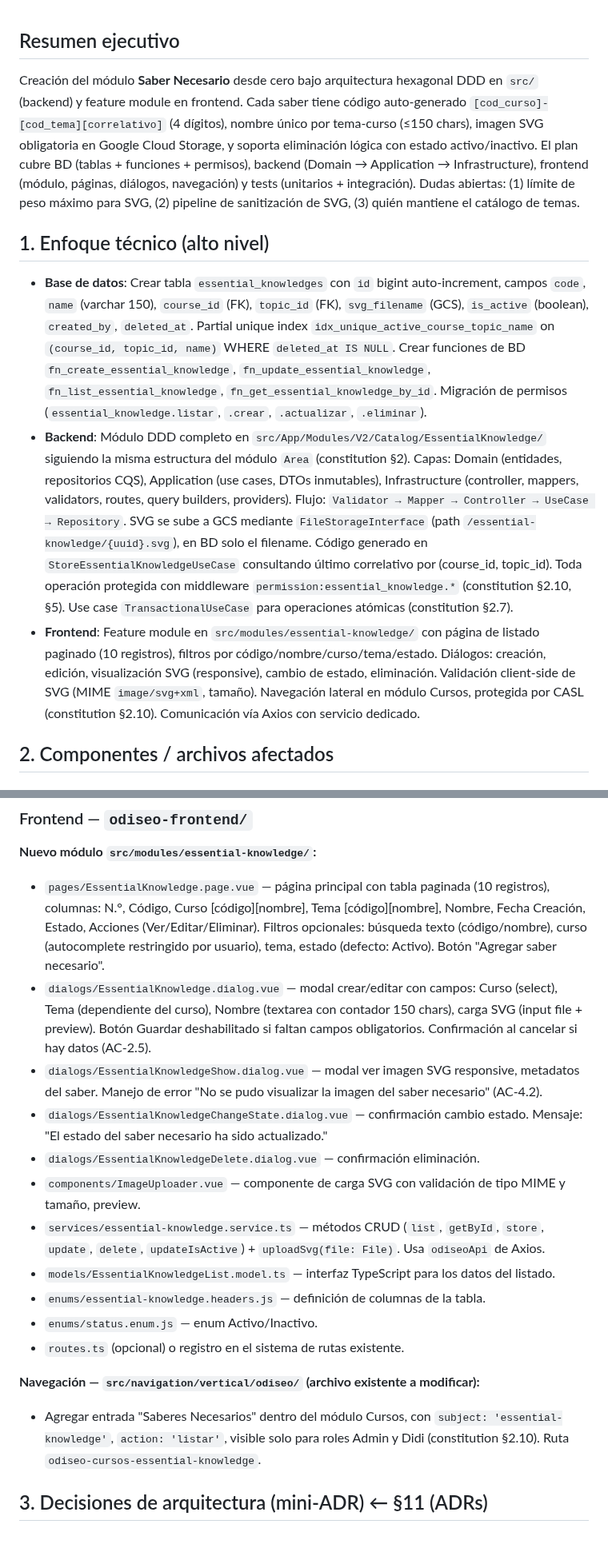
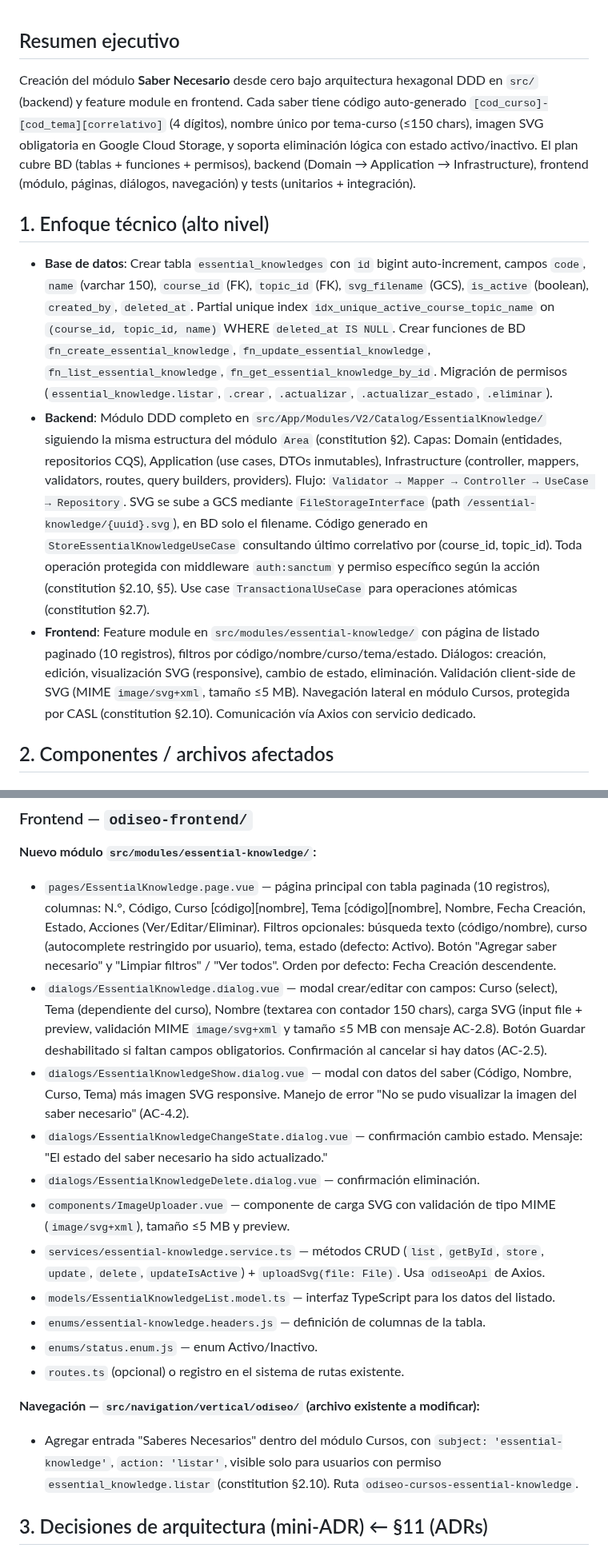
Before and after one commit to evelyn-vnx/equipo_l2, a Markdown page: taller-2/feature-saberes-necesario-grupo2/plan.md, 2 parts joined by grey strips. Shown at 80% size. Drawn GitHub-style.

```diff
--- a/taller-2/feature-saberes-necesario-grupo2/plan.md
+++ b/taller-2/feature-saberes-necesario-grupo2/plan.md
@@ -1,12 +1,12 @@
 ## Resumen ejecutivo
 
-Creación del módulo **Saber Necesario** desde cero bajo arquitectura hexagonal DDD en `src/` (backend) y feature module en frontend. Cada saber tiene código auto-generado `[cod_curso]-[cod_tema][correlativo]` (4 dígitos), nombre único por tema-curso (≤150 chars), imagen SVG obligatoria en Google Cloud Storage, y soporta eliminación lógica con estado activo/inactivo. El plan cubre BD (tablas + funciones + permisos), backend (Domain → Application → Infrastructure), frontend (módulo, páginas, diálogos, navegación) y tests (unitarios + integración). Dudas abiertas: (1) límite de peso máximo para SVG, (2) pipeline de sanitización de SVG, (3) quién mantiene el catálogo de temas.
+Creación del módulo **Saber Necesario** desde cero bajo arquitectura hexagonal DDD en `src/` (backend) y feature module en frontend. Cada saber tiene código auto-generado `[cod_curso]-[cod_tema][correlativo]` (4 dígitos), nombre único por tema-curso (≤150 chars), imagen SVG obligatoria en Google Cloud Storage, y soporta eliminación lógica con estado activo/inactivo. El plan cubre BD (tablas + funciones + permisos), backend (Domain → Application → Infrastructure), frontend (módulo, páginas, diálogos, navegación) y tests (unitarios + integración).
 
 ## 1. Enfoque técnico (alto nivel)
 
-- **Base de datos**: Crear tabla `essential_knowledges` con `id` bigint auto-increment, campos `code`, `name` (varchar 150), `course_id` (FK), `topic_id` (FK), `svg_filename` (GCS), `is_active` (boolean), `created_by`, `deleted_at`. Partial unique index `idx_unique_active_course_topic_name` on `(course_id, topic_id, name)` WHERE `deleted_at IS NULL`. Crear funciones de BD `fn_create_essential_knowledge`, `fn_update_essential_knowledge`, `fn_list_essential_knowledge`, `fn_get_essential_knowledge_by_id`. Migración de permisos (`essential_knowledge.listar`, `.crear`, `.actualizar`, `.eliminar`).
-- **Backend**: Módulo DDD completo en `src/App/Modules/V2/Catalog/EssentialKnowledge/` siguiendo la misma estructura del módulo `Area` (constitution §2). Capas: Domain (entidades, repositorios CQS), Application (use cases, DTOs inmutables), Infrastructure (controller, mappers, validators, routes, query builders, providers). Flujo: `Validator → Mapper → Controller → UseCase → Repository`. SVG se sube a GCS mediante `FileStorageInterface` (path `/essential-knowledge/{uuid}.svg`), en BD solo el filename. Código generado en `StoreEssentialKnowledgeUseCase` consultando último correlativo por (course_id, topic_id). Toda operación protegida con middleware `permission:essential_knowledge.*` (constitution §2.10, §5). Use case `TransactionalUseCase` para operaciones atómicas (constitution §2.7).
-- **Frontend**: Feature module en `src/modules/essential-knowledge/` con página de listado paginado (10 registros), filtros por código/nombre/curso/tema/estado. Diálogos: creación, edición, visualización SVG (responsive), cambio de estado, eliminación. Validación client-side de SVG (MIME `image/svg+xml`, tamaño). Navegación lateral en módulo Cursos, protegida por CASL (constitution §2.10). Comunicación vía Axios con servicio dedicado.
+- **Base de datos**: Crear tabla `essential_knowledges` con `id` bigint auto-increment, campos `code`, `name` (varchar 150), `course_id` (FK), `topic_id` (FK), `svg_filename` (GCS), `is_active` (boolean), `created_by`, `deleted_at`. Partial unique index `idx_unique_active_course_topic_name` on `(course_id, topic_id, name)` WHERE `deleted_at IS NULL`. Crear funciones de BD `fn_create_essential_knowledge`, `fn_update_essential_knowledge`, `fn_list_essential_knowledge`, `fn_get_essential_knowledge_by_id`. Migración de permisos (`essential_knowledge.listar`, `.crear`, `.actualizar`, `.actualizar_estado`, `.eliminar`).
+- **Backend**: Módulo DDD completo en `src/App/Modules/V2/Catalog/EssentialKnowledge/` siguiendo la misma estructura del módulo `Area` (constitution §2). Capas: Domain (entidades, repositorios CQS), Application (use cases, DTOs inmutables), Infrastructure (controller, mappers, validators, routes, query builders, providers). Flujo: `Validator → Mapper → Controller → UseCase → Repository`. SVG se sube a GCS mediante `FileStorageInterface` (path `/essential-knowledge/{uuid}.svg`), en BD solo el filename. Código generado en `StoreEssentialKnowledgeUseCase` consultando último correlativo por (course_id, topic_id). Toda operación protegida con middleware `auth:sanctum` y permiso específico según la acción (constitution §2.10, §5). Use case `TransactionalUseCase` para operaciones atómicas (constitution §2.7).
+- **Frontend**: Feature module en `src/modules/essential-knowledge/` con página de listado paginado (10 registros), filtros por código/nombre/curso/tema/estado. Diálogos: creación, edición, visualización SVG (responsive), cambio de estado, eliminación. Validación client-side de SVG (MIME `image/svg+xml`, tamaño ≤5 MB). Navegación lateral en módulo Cursos, protegida por CASL (constitution §2.10). Comunicación vía Axios con servicio dedicado.
 
 ## 2. Componentes / archivos afectados
 
@@ -76,12 +76,12 @@ Toda la estructura es **nueva** (crear desde cero). Siguiente el patrón del mó
 ### Frontend — `odiseo-frontend/`
 
 **Nuevo módulo `src/modules/essential-knowledge/`:**
-- `pages/EssentialKnowledge.page.vue` — página principal con tabla paginada (10 registros), columnas: N.°, Código, Curso [código][nombre], Tema [código][nombre], Nombre, Fecha Creación, Estado, Acciones (Ver/Editar/Eliminar). Filtros opcionales: búsqueda texto (código/nombre), curso (autocomplete restringido por usuario), tema, estado (defecto: Activo). Botón "Agregar saber necesario".
-- `dialogs/EssentialKnowledge.dialog.vue` — modal crear/editar con campos: Curso (select), Tema (dependiente del curso), Nombre (textarea con contador 150 chars), carga SVG (input file + preview). Botón Guardar deshabilitado si faltan campos obligatorios. Confirmación al cancelar si hay datos (AC-2.5).
-- `dialogs/EssentialKnowledgeShow.dialog.vue` — modal ver imagen SVG responsive, metadatos del saber. Manejo de error "No se pudo visualizar la imagen del saber necesario" (AC-4.2).
+- `pages/EssentialKnowledge.page.vue` — página principal con tabla paginada (10 registros), columnas: N.°, Código, Curso [código][nombre], Tema [código][nombre], Nombre, Fecha Creación, Estado, Acciones (Ver/Editar/Eliminar). Filtros opcionales: búsqueda texto (código/nombre), curso (autocomplete restringido por usuario), tema, estado (defecto: Activo). Botón "Agregar saber necesario" y "Limpiar filtros" / "Ver todos". Orden por defecto: Fecha Creación descendente.
+- `dialogs/EssentialKnowledge.dialog.vue` — modal crear/editar con campos: Curso (select), Tema (dependiente del curso), Nombre (textarea con contador 150 chars), carga SVG (input file + preview, validación MIME `image/svg+xml` y tamaño ≤5 MB con mensaje AC-2.8). Botón Guardar deshabilitado si faltan campos obligatorios. Confirmación al cancelar si hay datos (AC-2.5).
+- `dialogs/EssentialKnowledgeShow.dialog.vue` — modal con datos del saber (Código, Nombre, Curso, Tema) más imagen SVG responsive. Manejo de error "No se pudo visualizar la imagen del saber necesario" (AC-4.2).
 - `dialogs/EssentialKnowledgeChangeState.dialog.vue` — confirmación cambio estado. Mensaje: "El estado del saber necesario ha sido actualizado."
 - `dialogs/EssentialKnowledgeDelete.dialog.vue` — confirmación eliminación.
-- `components/ImageUploader.vue` — componente de carga SVG con validación de tipo MIME y tamaño, preview.
+- `components/ImageUploader.vue` — componente de carga SVG con validación de tipo MIME (`image/svg+xml`), tamaño ≤5 MB y preview.
 - `services/essential-knowledge.service.ts` — métodos CRUD (`list`, `getById`, `store`, `update`, `delete`, `updateIsActive`) + `uploadSvg(file: File)`. Usa `odiseoApi` de Axios.
 - `models/EssentialKnowledgeList.model.ts` — interfaz TypeScript para los datos del listado.
 - `enums/essential-knowledge.headers.js` — definición de columnas de la tabla.
@@ -89,7 +89,7 @@ Toda la estructura es **nueva** (crear desde cero). Siguiente el patrón del mó
 - `routes.ts` (opcional) o registro en el sistema de rutas existente.
 
 **Navegación — `src/navigation/vertical/odiseo/` (archivo existente a modificar):**
-- Agregar entrada "Saberes Necesarios" dentro del módulo Cursos, con `subject: 'essential-knowledge'`, `action: 'listar'`, visible solo para roles Admin y Didi (constitution §2.10). Ruta `odiseo-cursos-essential-knowledge`.
+- Agregar entrada "Saberes Necesarios" dentro del módulo Cursos, con `subject: 'essential-knowledge'`, `action: 'listar'`, visible solo para usuarios con permiso `essential_knowledge.listar` (constitution §2.10). Ruta `odiseo-cursos-essential-knowledge`.
 
 ## 3. Decisiones de arquitectura (mini-ADR) ← §11 (ADRs)
 
```
Also changed, not shown: other parts of taller-2/feature-saberes-necesario-grupo2/plan.md (+8 -13 lines).
